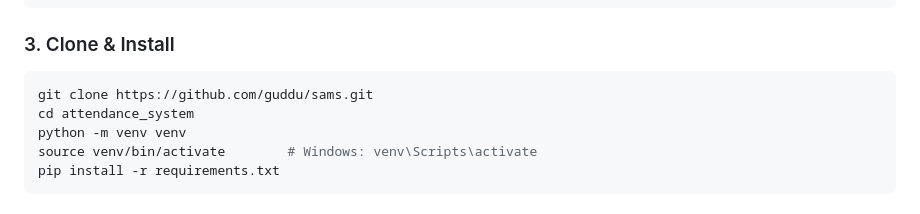
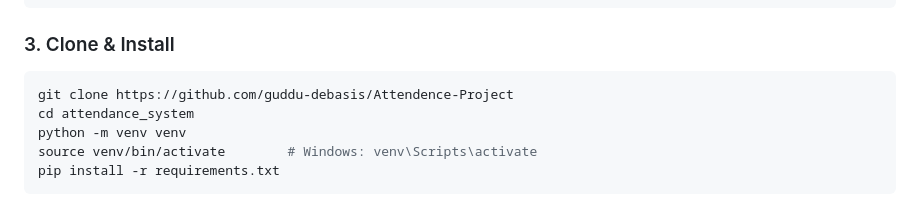
Before and after one commit to guddu-debasis/Attendence-Project, a Markdown page: app/README.md, the part around the change. GitHub-like rendering.

Commit message:
Update clone command in README for attendance project

````diff
--- a/app/README.md
+++ b/app/README.md
@@ -115,7 +115,7 @@ CREATE DATABASE attendance_db CHARACTER SET utf8mb4 COLLATE utf8mb4_unicode_ci;
 
 ### 3. Clone & Install
 ```bash
-git clone https://github.com/guddu/sams.git
+git clone https://github.com/guddu-debasis/Attendence-Project
 cd attendance_system
 python -m venv venv
 source venv/bin/activate        # Windows: venv\Scripts\activate
````
